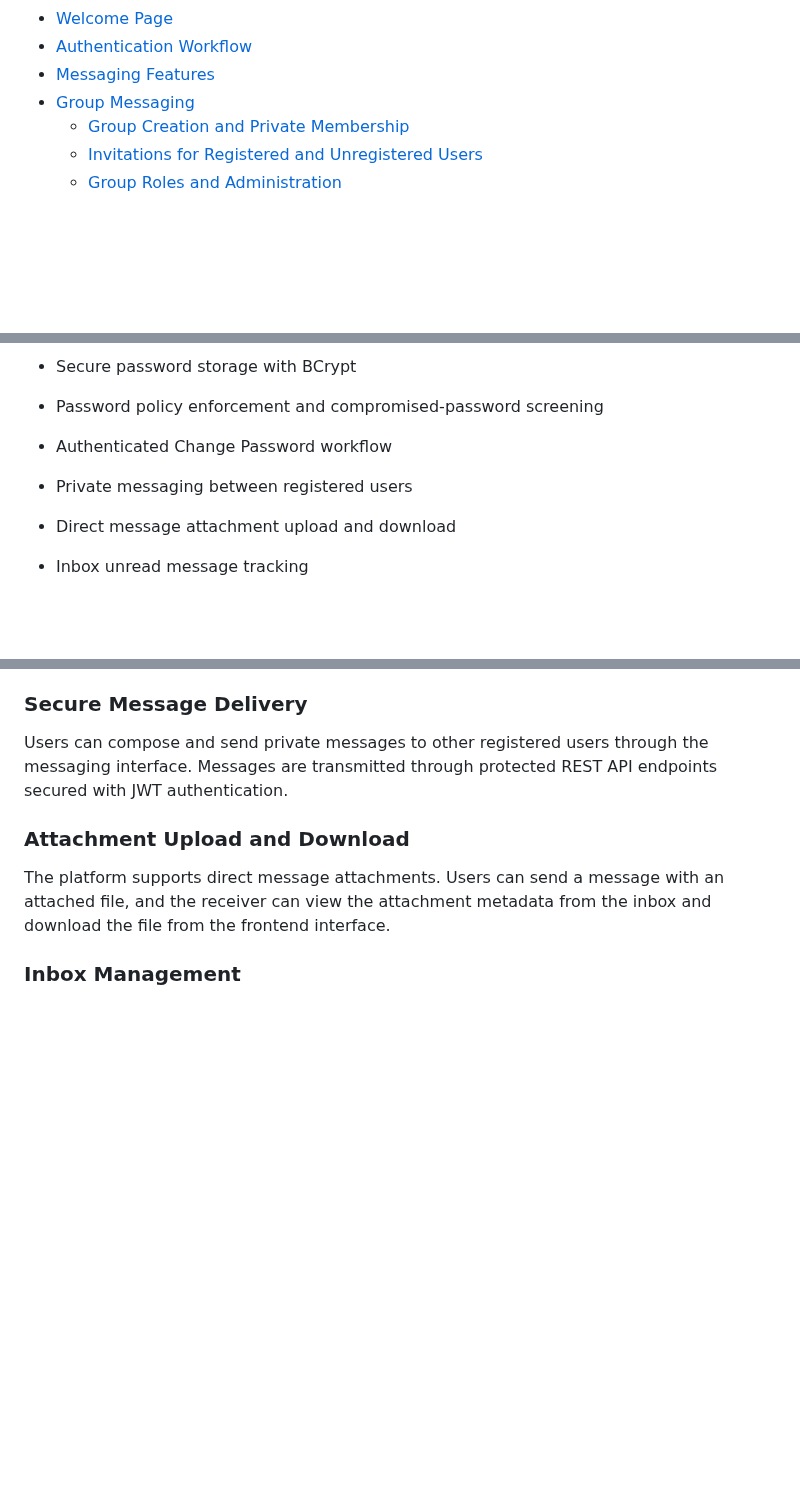
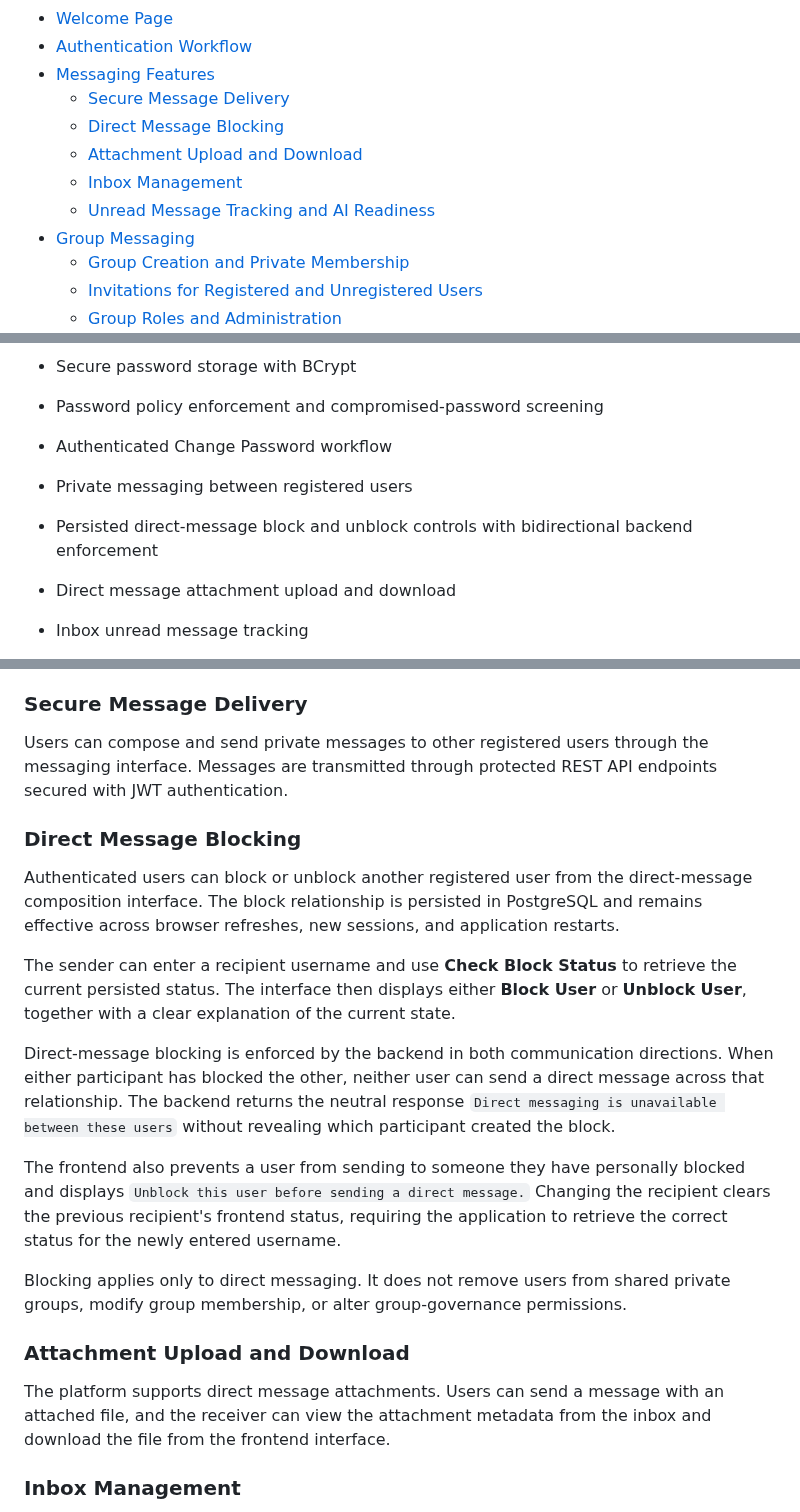
Before and after one commit to ThereseK02/secure-messaging-platform, a Markdown page: README.md, 3 parts joined by grey strips. Rendered like a GitHub page; blank space fills up the shorter version.

Commit message:
Document direct message blocking

```diff
--- a/README.md
+++ b/README.md
@@ -45,6 +45,11 @@ The platform demonstrates full-stack software engineering, cloud deployment, Dev
 - [Welcome Page](#welcome-page)
 - [Authentication Workflow](#authentication-workflow)
 - [Messaging Features](#messaging-features)
+    - [Secure Message Delivery](#secure-message-delivery)
+    - [Direct Message Blocking](#direct-message-blocking)
+    - [Attachment Upload and Download](#attachment-upload-and-download)
+    - [Inbox Management](#inbox-management)
+    - [Unread Message Tracking and AI Readiness](#unread-message-tracking-and-ai-readiness)
 - [Group Messaging](#group-messaging)
     - [Group Creation and Private Membership](#group-creation-and-private-membership)
     - [Invitations for Registered and Unregistered Users](#invitations-for-registered-and-unregistered-users)
@@ -97,6 +102,8 @@ The platform demonstrates full-stack software engineering, cloud deployment, Dev
 
 - Private messaging between registered users
 
+- Persisted direct-message block and unblock controls with bidirectional backend enforcement
+
 - Direct message attachment upload and download
 
 - Inbox unread message tracking
@@ -509,6 +516,18 @@ The Secure Messaging Platform enables authenticated users to exchange private me
 ### Secure Message Delivery
 
 Users can compose and send private messages to other registered users through the messaging interface. Messages are transmitted through protected REST API endpoints secured with JWT authentication.
+
+### Direct Message Blocking
+
+Authenticated users can block or unblock another registered user from the direct-message composition interface. The block relationship is persisted in PostgreSQL and remains effective across browser refreshes, new sessions, and application restarts.
+
+The sender can enter a recipient username and use **Check Block Status** to retrieve the current persisted status. The interface then displays either **Block User** or **Unblock User**, together with a clear explanation of the current state.
+
+Direct-message blocking is enforced by the backend in both communication directions. When either participant has blocked the other, neither user can send a direct message across that relationship. The backend returns the neutral response `Direct messaging is unavailable between these users` without revealing which participant created the block.
+
+The frontend also prevents a user from sending to someone they have personally blocked and displays `Unblock this user before sending a direct message.` Changing the recipient clears the previous recipient's frontend status, requiring the application to retrieve the correct status for the newly entered username.
+
+Blocking applies only to direct messaging. It does not remove users from shared private groups, modify group membership, or alter group-governance permissions.
 
 ### Attachment Upload and Download
 
```
Also changed, not shown: CHANGELOG.md (+16 -0 lines), CURRENT_STATE.md (+11 -0 lines).
